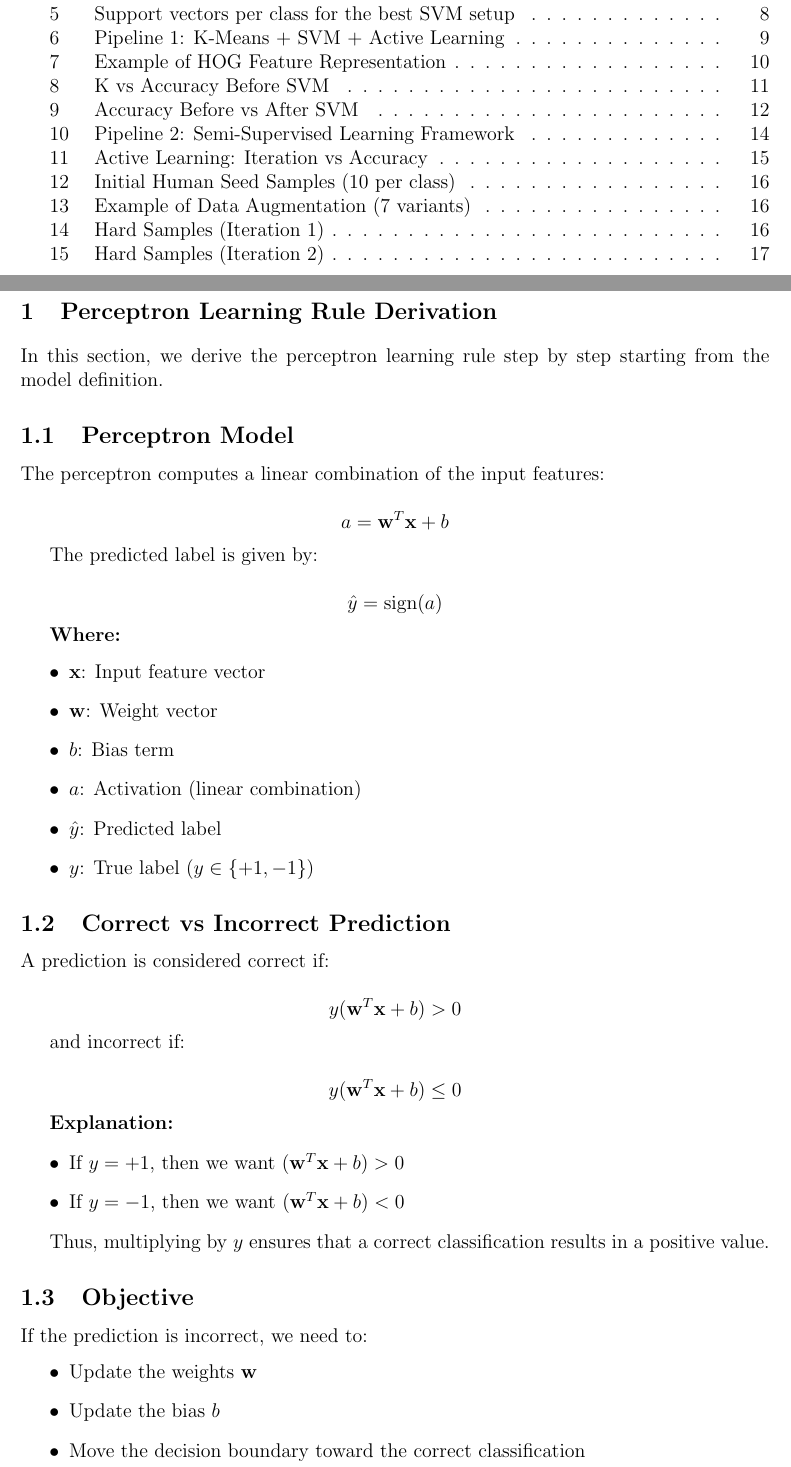
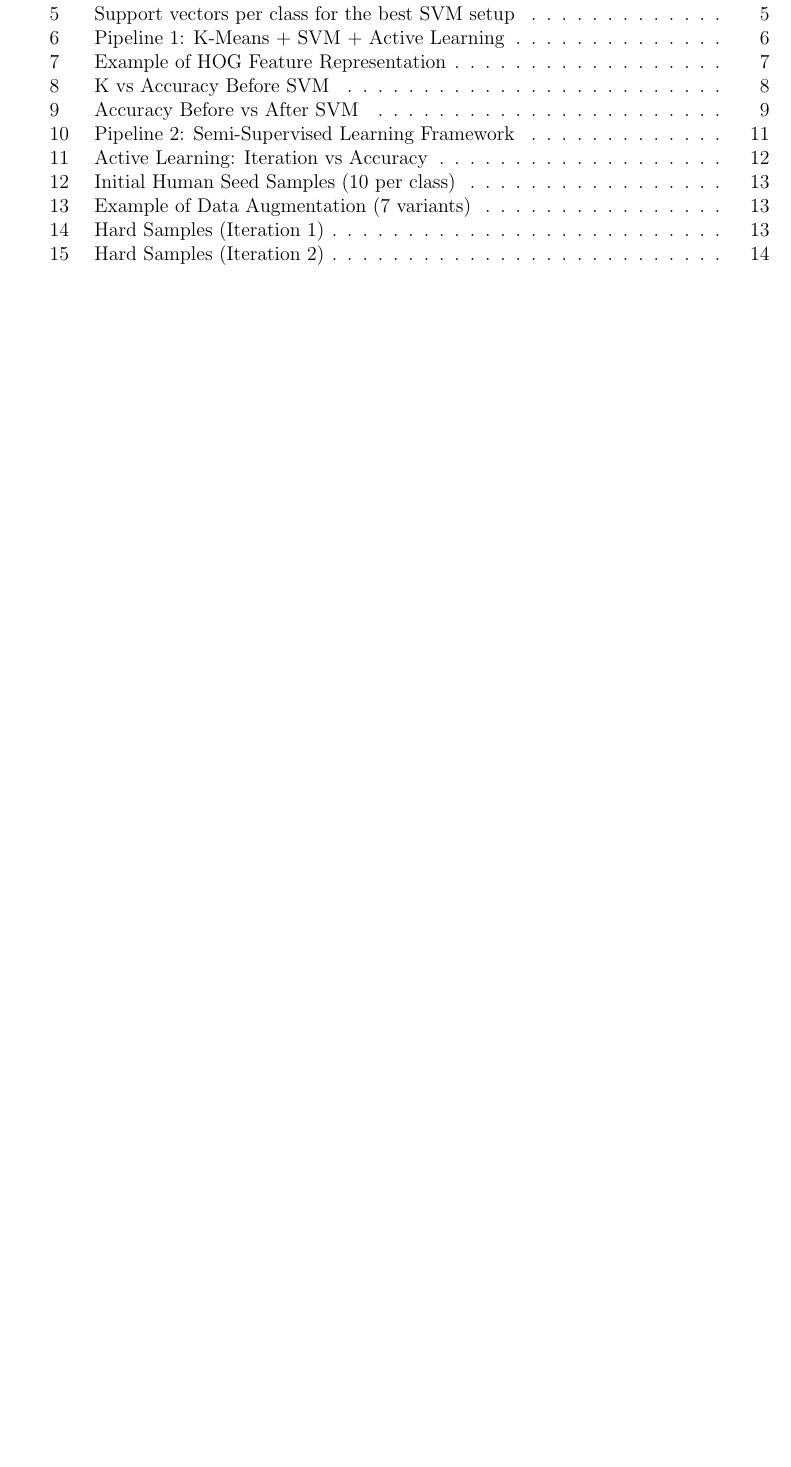
Before and after one commit to youefkh05/Neural_Netwok_projects, a LaTeX problem sheet (Assignment 1/report/Neural_Assi1.tex): two parts of pages 3 and 4 of 19 before the commit and part of page 3 of 16 after it, the two joined at a grey line, cut so that both start at the same text, the shorter picture padded with empty space. Compiled offline with pdfLaTeX.

Commit message:
fixed pdf

```diff
--- a/Assignment 1/report/Neural_Assi1.tex
+++ b/Assignment 1/report/Neural_Assi1.tex
@@ -83,70 +83,3 @@ Submission Date: 4 April 2026
 \newpage
 
 \listoffigures
-\newpage
-
-% =========================
-% PERCEPTRON LEARNING RULE
-% =========================
-\section{Perceptron Learning Rule Derivation}
-
-In this section, we derive the perceptron learning rule step by step starting from the model definition.
-
-% =========================
-\subsection{Perceptron Model}
-
-The perceptron computes a linear combination of the input features:
-
-\[
-a = \mathbf{w}^T \mathbf{x} + b
-\]
-
-The predicted label is given by:
-
-\[
-\hat{y} = \text{sign}(a)
-\]
-
-\textbf{Where:}
-\begin{itemize}
-    \item $\mathbf{x}$: Input feature vector
-    \item $\mathbf{w}$: Weight vector
-    \item $b$: Bias term
-    \item $a$: Activation (linear combination)
-    \item $\hat{y}$: Predicted label
-    \item $y$: True label ($y \in \{+1, -1\}$)
-\end{itemize}
-
-% =========================
-\subsection{Correct vs Incorrect Prediction}
-
-A prediction is considered correct if:
-
-\[
-y(\mathbf{w}^T \mathbf{x} + b) > 0
-\]
-
-and incorrect if:
-
-\[
-y(\mathbf{w}^T \mathbf{x} + b) \leq 0
-\]
-
-\textbf{Explanation:}
-
-\begin{itemize}
-    \item If $y = +1$, then we want $(\mathbf{w}^T \mathbf{x} + b) > 0$
-    \item If $y = -1$, then we want $(\mathbf{w}^T \mathbf{x} + b) < 0$
-\end{itemize}
-
-Thus, multiplying by $y$ ensures that a correct classification results in a positive value.
-
-% =========================
-\subsection{Objective}
-
-If the prediction is incorrect, we need to:
-\begin{itemize}
-    \item Update the weights $\mathbf{w}$
-    \item Update the bias $b$
-    \item Move the decision boundary toward the correct classification
-\end{itemize}
```
Also changed, not shown: Assignment 1/report/Neural_Assi1.pdf, Assignment 1/report/Neural_Assi1.tex (94 more changed lines), 1 other file.
